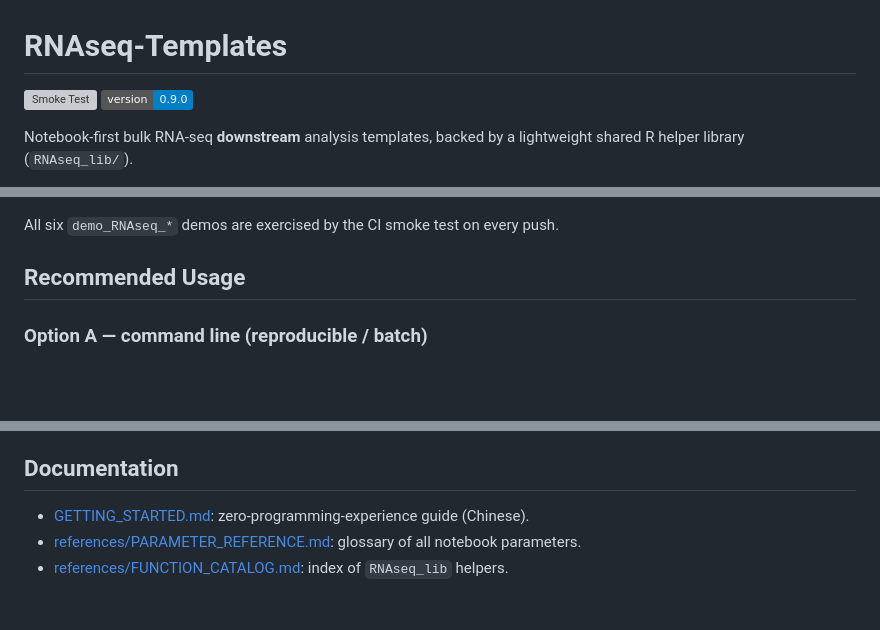
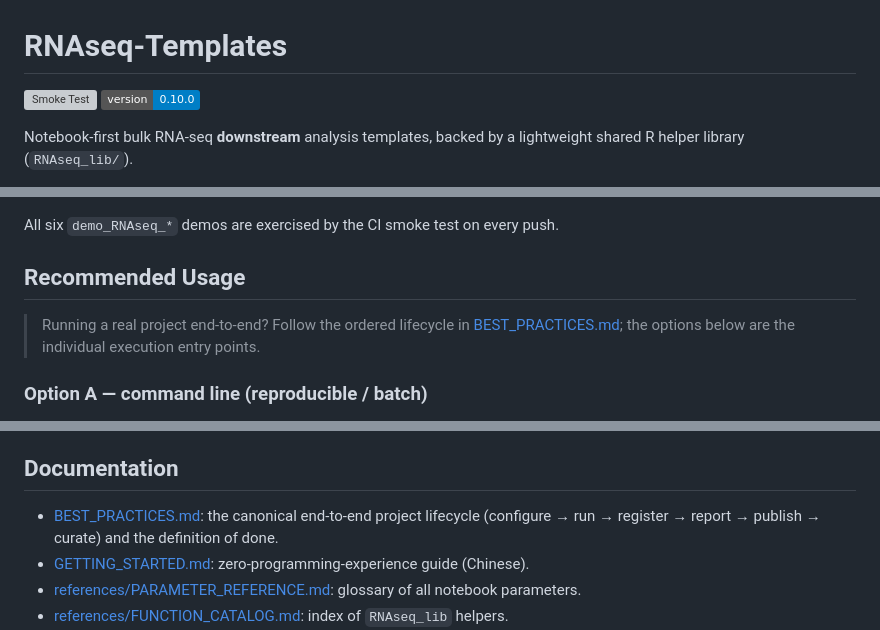
Before and after one commit to yelu61/RNAseq-Templates, a Markdown page: README.md, 3 parts joined by grey strips. Rendered like a GitHub page; folded sections open; badges without logos; blank space fills up the shorter version; grey boxes are pictures that could not be loaded.

```diff
--- a/README.md
+++ b/README.md
@@ -1,7 +1,7 @@
 # RNAseq-Templates
 
 ![Smoke Test](https://github.com/yelu61/RNAseq-Templates/actions/workflows/smoke-test.yml/badge.svg)
-![Version](https://img.shields.io/badge/version-0.9.0-blue)
+![Version](https://img.shields.io/badge/version-0.10.0-blue)
 
 Notebook-first bulk RNA-seq **downstream** analysis templates, backed by a lightweight shared R helper library (`RNAseq_lib/`).
 
@@ -153,6 +153,10 @@ All six `demo_RNAseq_*` demos are exercised by the CI smoke test on every push.
 </details>
 
 ## Recommended Usage
+
+> Running a real project end-to-end? Follow the ordered lifecycle in
+> [BEST_PRACTICES.md](BEST_PRACTICES.md); the options below are the individual
+> execution entry points.
 
 ### Option A — command line (reproducible / batch)
 
@@ -359,6 +363,7 @@ For low-DEG projects, append a clearly labelled exploratory row such as `name =
 
 ## Documentation
 
+- [BEST_PRACTICES.md](BEST_PRACTICES.md): the canonical end-to-end project lifecycle (configure → run → register → report → publish → curate) and the definition of done.
 - [GETTING_STARTED.md](GETTING_STARTED.md): zero-programming-experience guide (Chinese).
 - [references/PARAMETER_REFERENCE.md](references/PARAMETER_REFERENCE.md): glossary of all notebook parameters.
 - [references/FUNCTION_CATALOG.md](references/FUNCTION_CATALOG.md): index of `RNAseq_lib` helpers.
```
Also changed, not shown: BEST_PRACTICES.md (added, +140 -0 lines).
